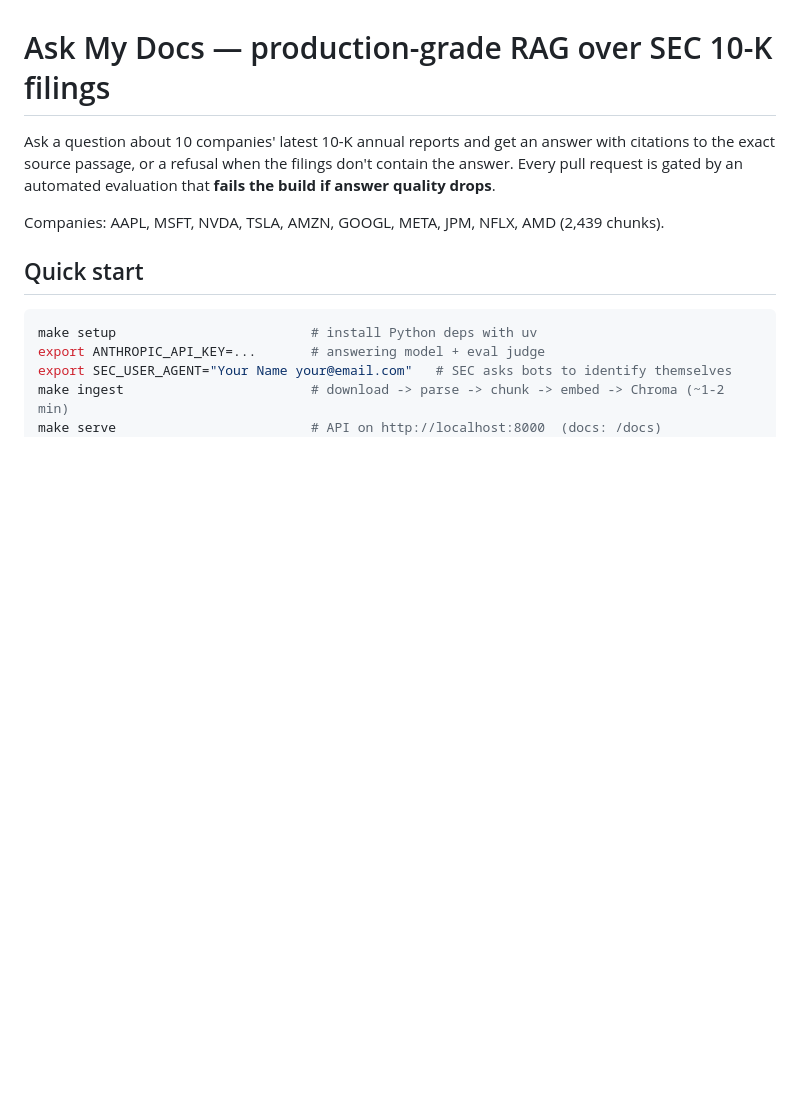
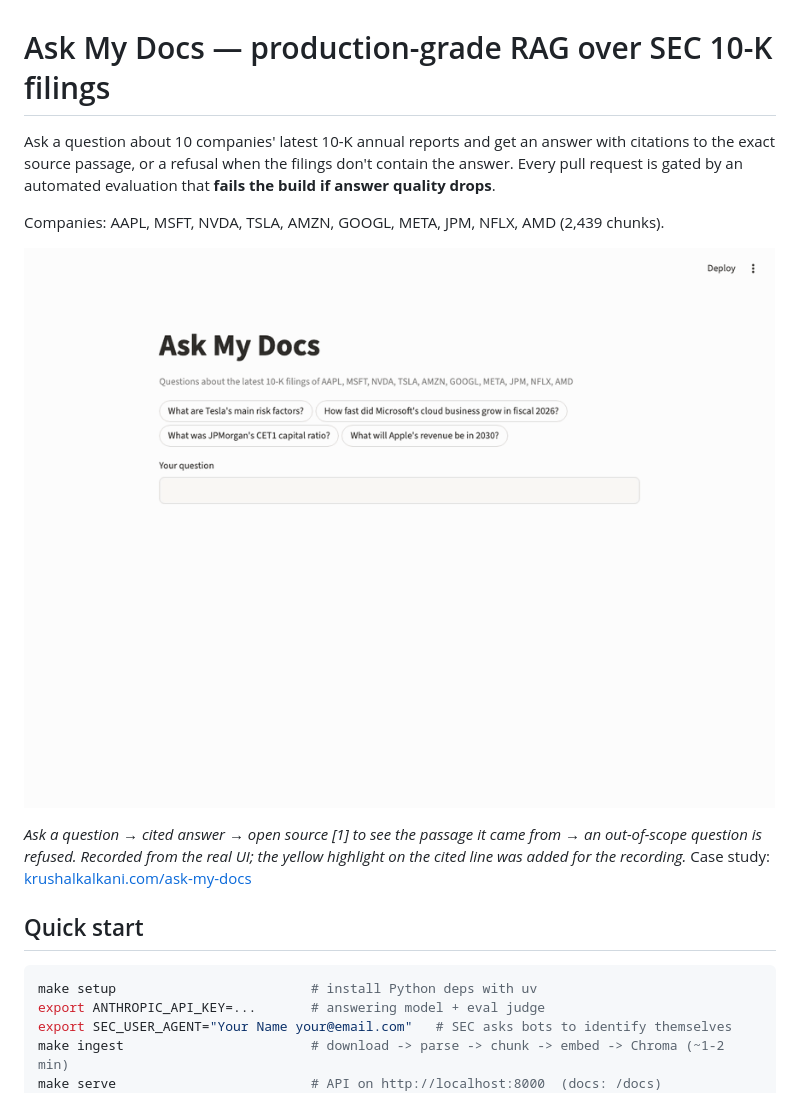
Before and after one commit to krushaalkalkani/production-rag, a Markdown page: README.md, the part around the change. Drawn GitHub-style; pictures changed too: docs/demo.gif (added); blank space fills up the shorter version.

Commit message:
Add demo GIF to README
18-second recording of the real UI: a cited answer, the source passage
it came from, and a refused out-of-scope question. The highlight on the
cited line was added for the recording, as the caption says.

Co-Authored-By: Claude Opus 5.5 <noreply@anthropic.com>

```diff
--- a/README.md
+++ b/README.md
@@ -5,6 +5,12 @@ citations to the exact source passage, or a refusal when the filings don't conta
 Every pull request is gated by an automated evaluation that **fails the build if answer quality drops**.
 
 Companies: AAPL, MSFT, NVDA, TSLA, AMZN, GOOGL, META, JPM, NFLX, AMD (2,439 chunks).
+
+![Demo: a cited answer, the source passage behind it, and a refused out-of-scope question](docs/demo.gif)
+
+*Ask a question → cited answer → open source [1] to see the passage it came from → an out-of-scope
+question is refused. Recorded from the real UI; the yellow highlight on the cited line was added
+for the recording.* Case study: [krushalkalkani.com/ask-my-docs](https://krushalkalkani.com/ask-my-docs.html)
 
 ## Quick start
 
```
